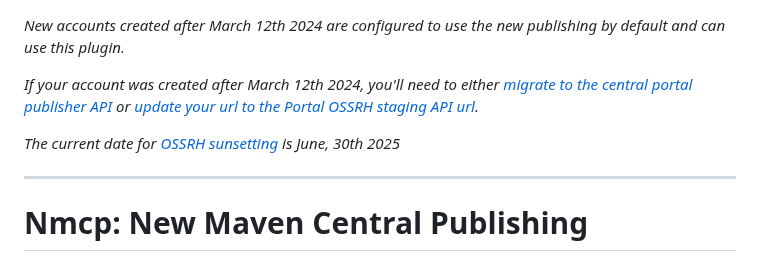
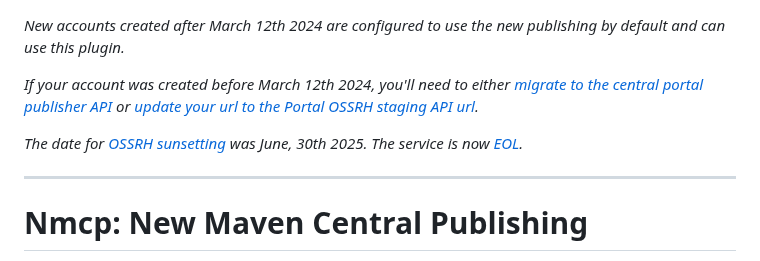
Before and after one commit to GradleUp/nmcp, a Markdown page: README.md, the part around the change. Rendered like a GitHub page.

Commit message:
fix before/after date and time has passed

```diff
--- a/README.md
+++ b/README.md
@@ -1,8 +1,8 @@
 _New accounts created after March 12th 2024 are configured to use the new publishing by default and can use this plugin._
 
-_If your account was created after March 12th 2024, you'll need to either [migrate to the central portal publisher API](https://central.sonatype.org/faq/what-is-different-between-central-portal-and-legacy-ossrh/#process-to-migrate) or [update your url to the Portal OSSRH staging API url](https://central.sonatype.org/publish/publish-portal-ossrh-staging-api/)._
+_If your account was created before March 12th 2024, you'll need to either [migrate to the central portal publisher API](https://central.sonatype.org/faq/what-is-different-between-central-portal-and-legacy-ossrh/#process-to-migrate) or [update your url to the Portal OSSRH staging API url](https://central.sonatype.org/publish/publish-portal-ossrh-staging-api/)._
 
-_The current date for [OSSRH sunsetting](https://central.sonatype.org/news/20250326_ossrh_sunset/) is June, 30th 2025_
+_The date for [OSSRH sunsetting](https://central.sonatype.org/news/20250326_ossrh_sunset/) was June, 30th 2025. The service is now [EOL](https://central.sonatype.org/pages/ossrh-eol/)._
 
 ---
 
```
